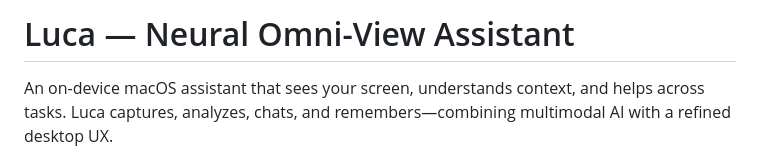
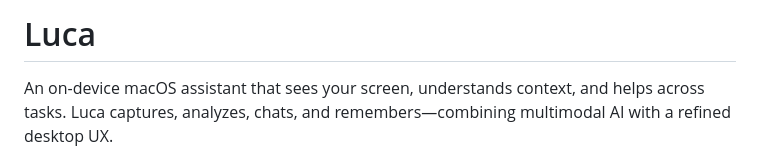
Before and after one commit to shreyasgurav/Luca, a Markdown page: docs/README.md, the part around the change. Drawn GitHub-style.

```diff
--- a/docs/README.md
+++ b/docs/README.md
@@ -1,4 +1,4 @@
-# Luca — Neural Omni-View Assistant
+# Luca
 
 An on-device macOS assistant that sees your screen, understands context, and helps across tasks. Luca captures, analyzes, chats, and remembers—combining multimodal AI with a refined desktop UX.
 
```
